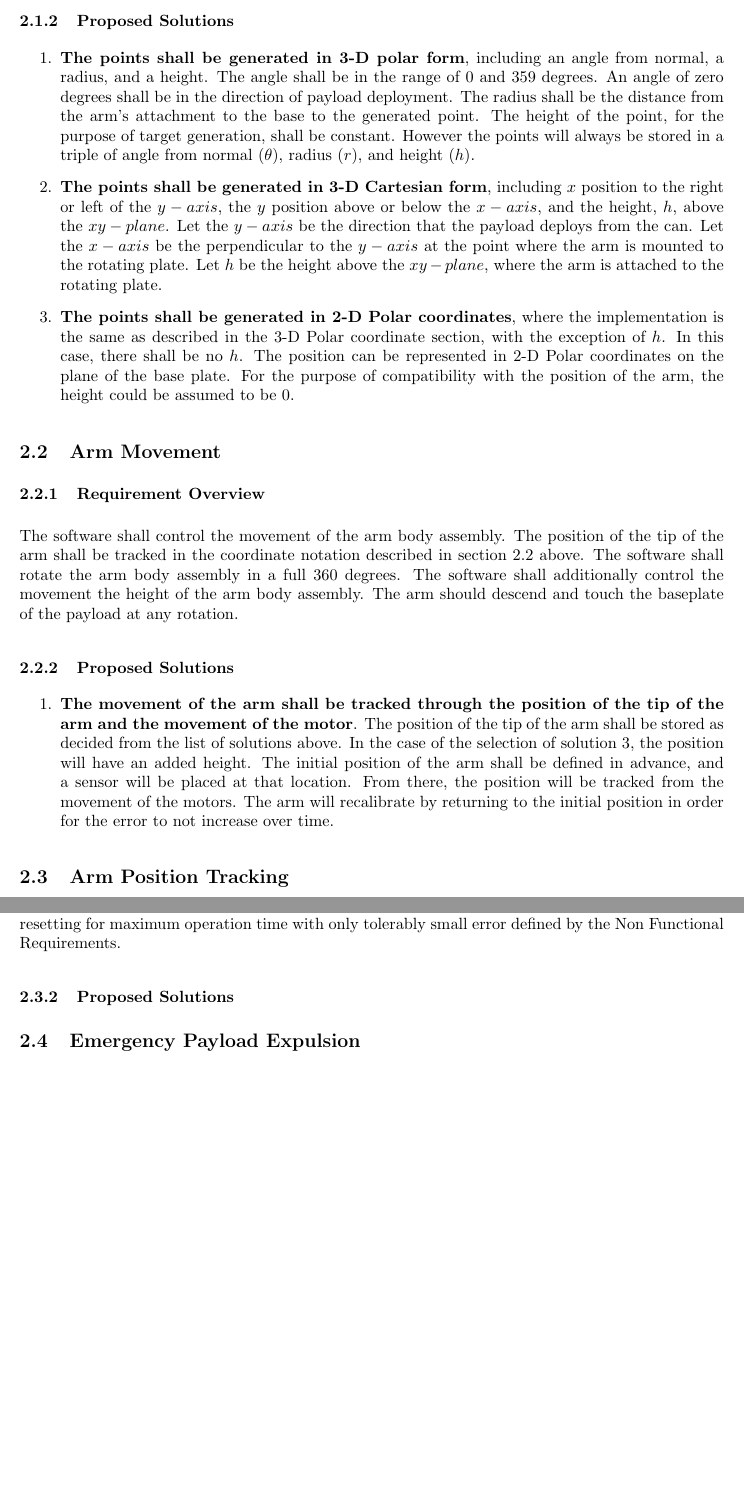
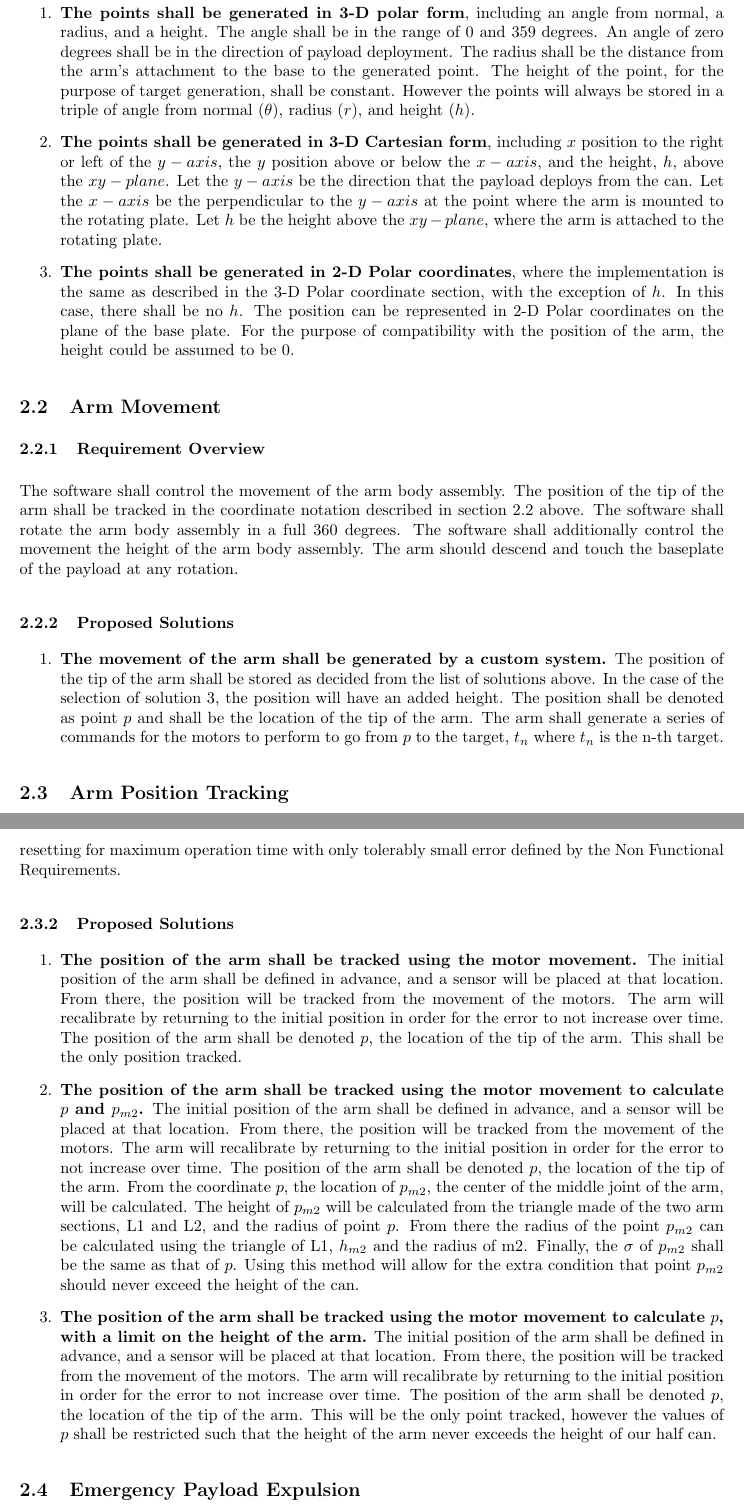
Before and after one commit to nonbinaryprogrammer/SeniorDesign, a LaTeX paper (deliverables/TechReview/TechReview.tex): two parts of pages 5 and 6 of 13, joined at a grey line, cut at the place of the change, the shorter picture padded with empty space. Compiled offline with pdfLaTeX.

Commit message:
add makefile and solutions

```diff
--- a/deliverables/TechReview/TechReview.tex
+++ b/deliverables/TechReview/TechReview.tex
@@ -10,8 +10,7 @@
 \newenvironment{bottompar}{\par\vspace*{\fill}}{\clearpage}
 
 \makeglossaries
-%\input{Glossary}
-\loadglsentries[main]{glossary}
+\loadglsentries[main]{Glossary}
 
 \title{Technical Review And Implementation Plan For RockSat-X Payload - Hephaestus}
 \author{Helena~Bales, Amber~Horvath, and Michael~Humphrey\\ \\ CS461 - Fall 2016}
@@ -131,13 +130,12 @@ The arm should descend and touch the baseplate of the payload at any rotation.
 \subsubsection{Proposed Solutions}
 \begin{enumerate}
 \item{
-\textbf{The movement of the arm shall be tracked through the position of the tip of the arm and the
-movement of the motor}. The position of the tip of the arm shall be stored as decided from the list
-of solutions above. In the case of the selection of solution 3, the position will have an added
-height. The initial position of the arm shall be defined in advance, and a sensor will be placed at
-that location. From there, the position will be tracked from the movement of the motors.
-The arm will recalibrate by returning to the initial position in order for the error to not increase
-over time.
+\textbf{The movement of the arm shall be generated by a custom system.}
+The position of the tip of the arm shall be stored as decided from the list of solutions above.
+In the case of the selection of solution 3, the position will have an added height.
+The position shall be denoted as point \(p\) and shall be the location of the tip of the arm.
+The arm shall generate a series of commands for the motors to perform to go from \(p\) to the target,
+\(t_{n}\) where \(t_{n}\) is the n-th target.
 }
 \end{enumerate}
 
@@ -148,6 +146,46 @@ The position of the arm shall be calculated using the known start position and t
 The starting position shall be known due to a calibration point that will allow for a reset at any time.
 Resetting in this way will allow for flexibility between resetting for maximum operation time with only tolerably small error defined by the Non Functional Requirements.
 \subsubsection{Proposed Solutions}
+\begin{enumerate}
+\item{
+\textbf{The position of the arm shall be tracked using the motor movement.}
+The initial position of the arm shall be defined in advance, and a sensor will be placed at that location.
+From there, the position will be tracked from the movement of the motors.
+The arm will recalibrate by returning to the initial position in order for the error to not increase over
+ time.
+The position of the arm shall be denoted \(p\), the location of the tip of the arm.
+This shall be the only position tracked.
+}
+\item{
+\textbf{The position of the arm shall be tracked using the motor movement to calculate \(p\) and
+\(p_{m2}\).}
+The initial position of the arm shall be defined in advance, and a sensor will be placed at that location.
+From there, the position will be tracked from the movement of the motors.
+The arm will recalibrate by returning to the initial position in order for the error to not increase over
+ time.
+The position of the arm shall be denoted \(p\), the location of the tip of the arm.
+From the coordinate \(p\), the location of \(p_{m2}\), the center of the middle joint of the arm, will be
+ calculated. The height of \(p_{m2}\) will be calculated from the triangle made of the two arm sections,
+L1 and L2, and the radius of point \(p\). From there the radius of the point \(p_{m2}\) can be calculated
+ using the triangle of L1, \(h_{m2}\) and the radius of m2. Finally, the \(\sigma\) of \(p_{m2}\) shall
+be the same as that of \(p\).
+Using this method will allow for the extra condition that point \(p_{m2}\) should never exceed the height
+ of the can.
+}
+\item{
+\textbf{The position of the arm shall be tracked using the motor movement to calculate \(p\), with a
+ limit on the height of the arm.}
+The initial position of the arm shall be defined in advance, and a sensor will be placed at that location.
+From there, the position will be tracked from the movement of the motors.
+The arm will recalibrate by returning to the initial position in order for the error to not increase over
+ time.
+The position of the arm shall be denoted \(p\), the location of the tip of the arm.
+This will be the only point tracked, however the values of \(p\) shall be restricted such that the
+height of the arm never exceeds the height of our half can.
+}
+
+
+\end{enumerate}
 
 \subsection{Emergency Payload Expulsion}
 \subsubsection{Requirement Overview}
```
Also changed, not shown: deliverables/TechReview/Glossary.tex (+13 -1 lines), deliverables/TechReview/glossary.tex (deleted, +0 -28 lines), deliverables/TechReview/Makefile (added), deliverables/TechReview/TechReview.pdf, 8 other files.
